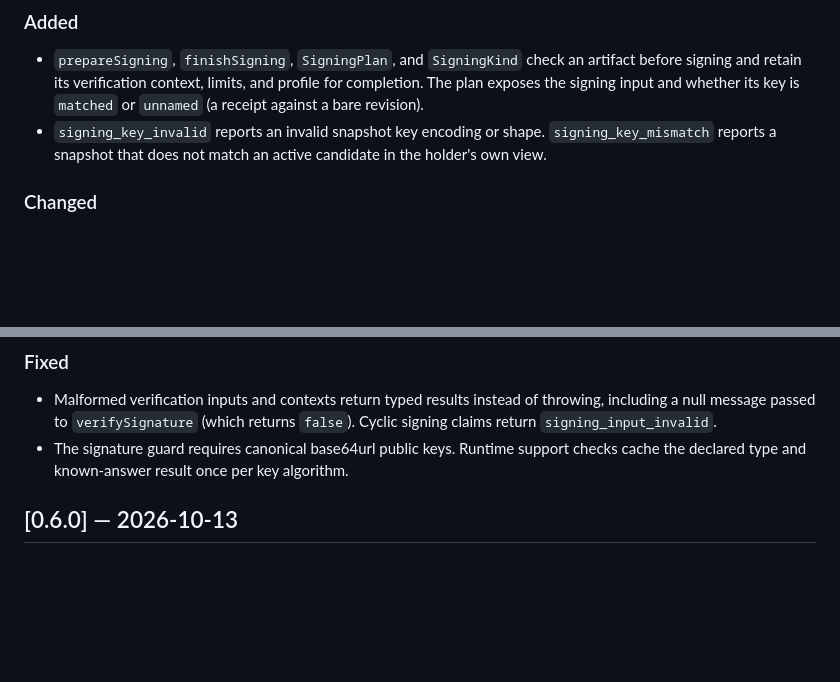
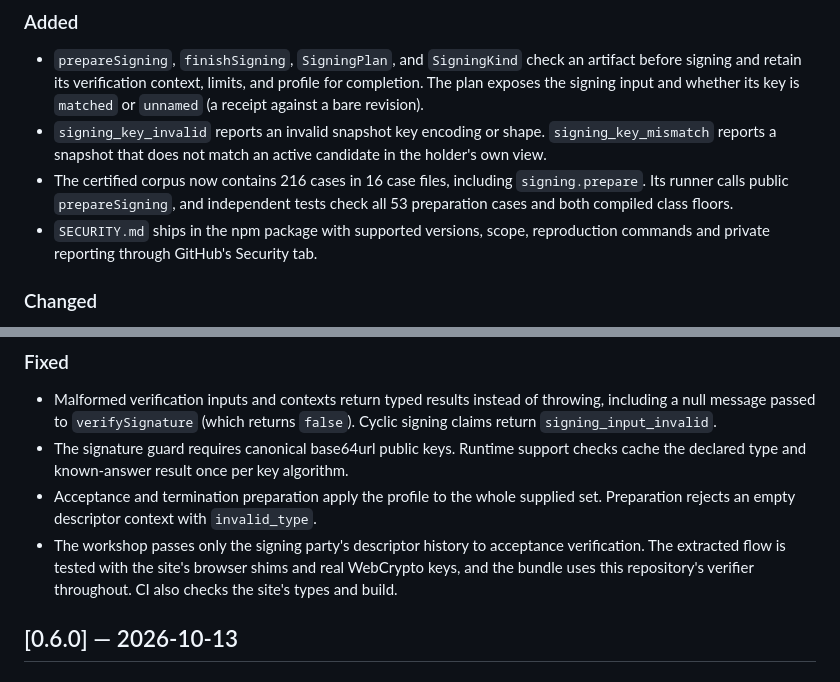
Before and after one commit to baselabs/charter_agreement_protocol_typescript, a Markdown page: CHANGELOG.md, 2 parts joined by grey strips. Drawn GitHub-style; blank space fills up the shorter version.

Commit message:
Document corpus and workshop changes

```diff
--- a/CHANGELOG.md
+++ b/CHANGELOG.md
@@ -14,6 +14,11 @@ documented here.
 - `signing_key_invalid` reports an invalid snapshot key encoding or shape.
   `signing_key_mismatch` reports a snapshot that does not match an active candidate
   in the holder's own view.
+- The certified corpus now contains 216 cases in 16 case files, including
+  `signing.prepare`. Its runner calls public `prepareSigning`, and independent
+  tests check all 53 preparation cases and both compiled class floors.
+- `SECURITY.md` ships in the npm package with supported versions, scope,
+  reproduction commands and private reporting through GitHub's Security tab.
 
 ### Changed
 
@@ -30,6 +35,12 @@ documented here.
   `false`). Cyclic signing claims return `signing_input_invalid`.
 - The signature guard requires canonical base64url public keys. Runtime support
   checks cache the declared type and known-answer result once per key algorithm.
+- Acceptance and termination preparation apply the profile to the whole supplied
+  set. Preparation rejects an empty descriptor context with `invalid_type`.
+- The workshop passes only the signing party's descriptor history to acceptance
+  verification. The extracted flow is tested with the site's browser shims and
+  real WebCrypto keys, and the bundle uses this repository's verifier throughout.
+  CI also checks the site's types and build.
 
 ## [0.6.0] — 2026-10-13
 
```
Also changed, not shown: README.md (+2 -3 lines).
